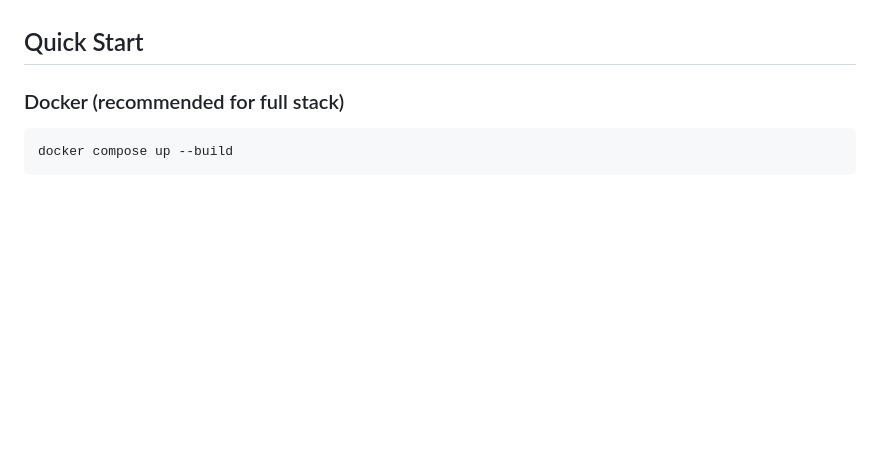
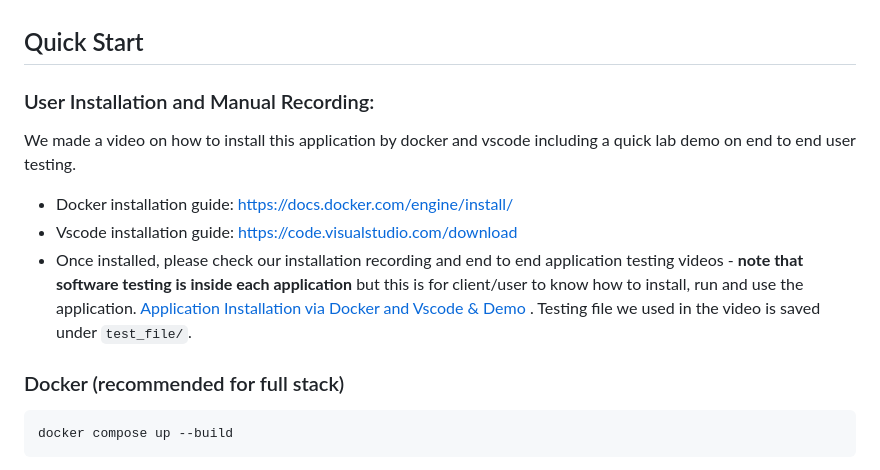
Before and after one commit to unsw-cse-comp99-3900/capstone-project-25t3-9900-h18f-cake, a Markdown page: README.md, the part around the change. Rendered like a GitHub page; blank space fills up the shorter version.

```diff
--- a/README.md
+++ b/README.md
@@ -11,6 +11,13 @@ Qualitative assessments in large courses often face challenges of inconsistency,
 The scoped deliverable is a prototype AI-assisted moderation platform tailored to qualitative assessments in large courses with multiple markers. It is trained on coordinator-marked exemplars from CVEN9723, CVEN9513, and CVEN9051, anonymising student data to uphold compliance, and focuses on: (1) generating structured guidelines, (2) benchmarking demonstrator performance against coordinator expectations, and (3) producing transparent moderation reports that highlight consistency patterns. The pilot targets a small cohort of demonstrators with training on how to interpret AI outputs. Key deliverables include the deployed AI Assisted Marking stack (FastAPI backend + React console wired to the AI pipelines and job queue), the moderation frameworks encoded in the repository, pilot evaluation reports derived from AI Assisted Marking’s dashboards/logs, and dissemination artefacts—laying the groundwork for future school-wide adoption and deeper integration with UNSW-supported platforms.
 
 ## Quick Start
+
+### User Installation and Manual Recording:
+We made a video on how to install this application by docker and vscode including a quick lab demo on end to end user testing.
+
+- Docker installation guide: https://docs.docker.com/engine/install/
+- Vscode installation guide: https://code.visualstudio.com/download
+- Once installed, please check our installation recording and end to end application testing videos - **note that software testing is inside each application** but this is for client/user to know how to install, run and use the application. [Application Installation via Docker and Vscode & Demo ](https://unsw-my.sharepoint.com/:v:/g/personal/z5467485_ad_unsw_edu_au/EUaH3wXwz45Duawdf8kXLv8BY3hHYZCdbTyjOtlt1IorIQ?nav=eyJyZWZlcnJhbEluZm8iOnsicmVmZXJyYWxBcHAiOiJPbmVEcml2ZUZvckJ1c2luZXNzIiwicmVmZXJyYWxBcHBQbGF0Zm9ybSI6IldlYiIsInJlZmVycmFsTW9kZSI6InZpZXciLCJyZWZlcnJhbFZpZXciOiJNeUZpbGVzTGlua0NvcHkifX0&e=XtOAng). Testing file we used in the video is saved under `test_file/`.
 
 ### Docker (recommended for full stack)
 
```
